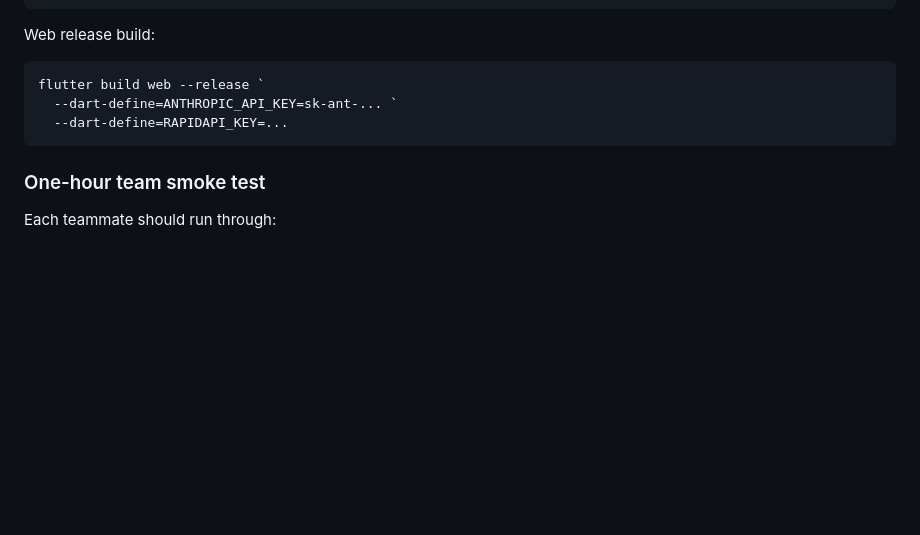
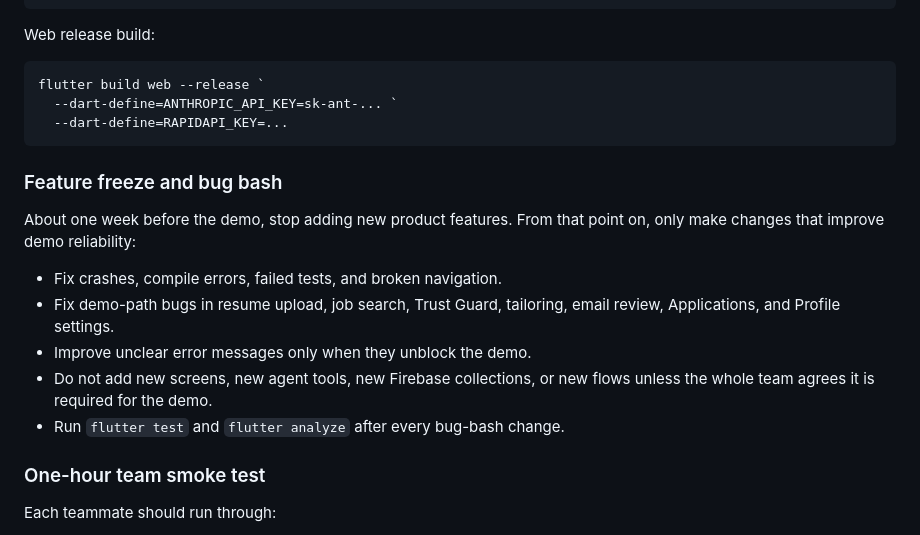
Before and after one commit to VictorChen106000/syncra_flutter, a Markdown page: docs/README.md, the part around the change. GitHub-like rendering; blank space fills up the shorter version.

Commit message:
Document feature freeze and bug bash policy

````diff
--- a/docs/README.md
+++ b/docs/README.md
@@ -123,6 +123,19 @@ flutter build web --release `
   --dart-define=RAPIDAPI_KEY=...
 ```
 
+### Feature freeze and bug bash
+
+About one week before the demo, stop adding new product features. From that
+point on, only make changes that improve demo reliability:
+
+- Fix crashes, compile errors, failed tests, and broken navigation.
+- Fix demo-path bugs in resume upload, job search, Trust Guard, tailoring,
+  email review, Applications, and Profile settings.
+- Improve unclear error messages only when they unblock the demo.
+- Do not add new screens, new agent tools, new Firebase collections, or new
+  flows unless the whole team agrees it is required for the demo.
+- Run `flutter test` and `flutter analyze` after every bug-bash change.
+
 ### One-hour team smoke test
 
 Each teammate should run through:
````
Also changed, not shown: docs/STATUS.md (+1 -1 lines).
